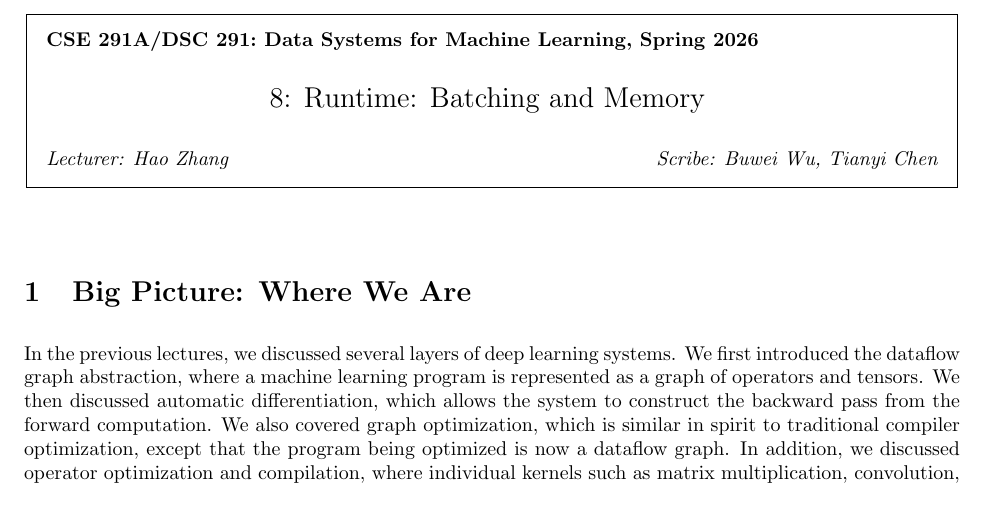
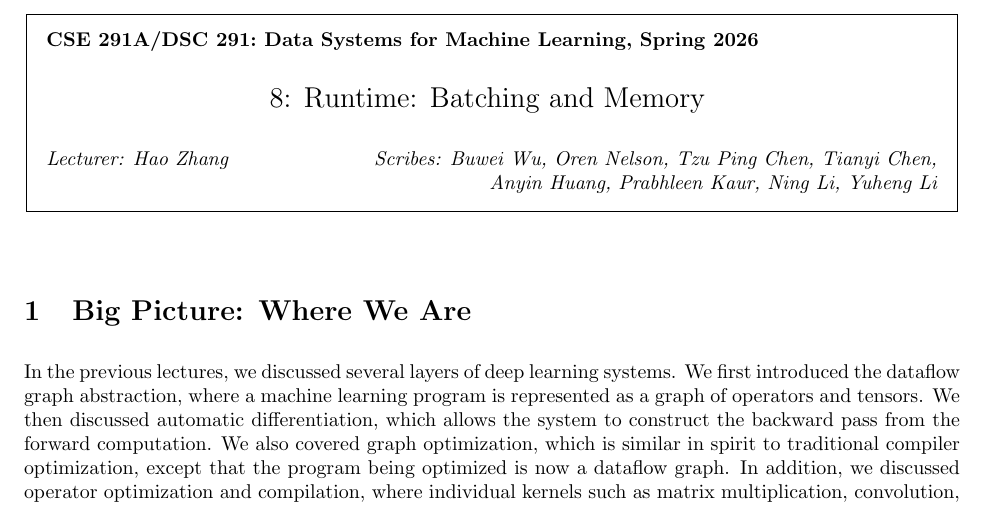
Before and after one commit to Yr-Nemsis/cse291a_apr23_scribe, a LaTeX document (main.tex): part of page 1 of 4 before the commit and part of page 1 of 6 after it, cut so that both start at the same text. Compiled offline with pdfLaTeX.

Commit message:
Edited main.tex to input person7's scribe

```diff
--- a/main.tex
+++ b/main.tex
@@ -26,7 +26,8 @@
        \vspace{6mm}
        \hbox to 6.28in { {\Large \hfill #1  \hfill} }
        \vspace{6mm}
-       \hbox to 6.28in { {\it Lecturer: #2 \hfill Scribe: #3} }
+       \hbox to 6.28in { \it Lecturer: #2 \hfill
+        \parbox[t]{4.5in}{\raggedleft Scribes: #3} }
       \vspace{2mm}}
    }
    \end{center}
@@ -36,7 +37,7 @@
 
 \begin{document}
 
-\lecture{8: Runtime: Batching and Memory}{Hao Zhang}{Buwei Wu, Tianyi Chen}
+\lecture{8: Runtime: Batching and Memory}{Hao Zhang}{Buwei Wu, Oren Nelson, Tzu Ping Chen, Tianyi Chen, \\Anyin Huang, Prabhleen Kaur, Ning Li, Yuheng Li}
 
 \input{person1}
 \input{person4}
```
Also changed, not shown: main.tex (1 more changed lines).
